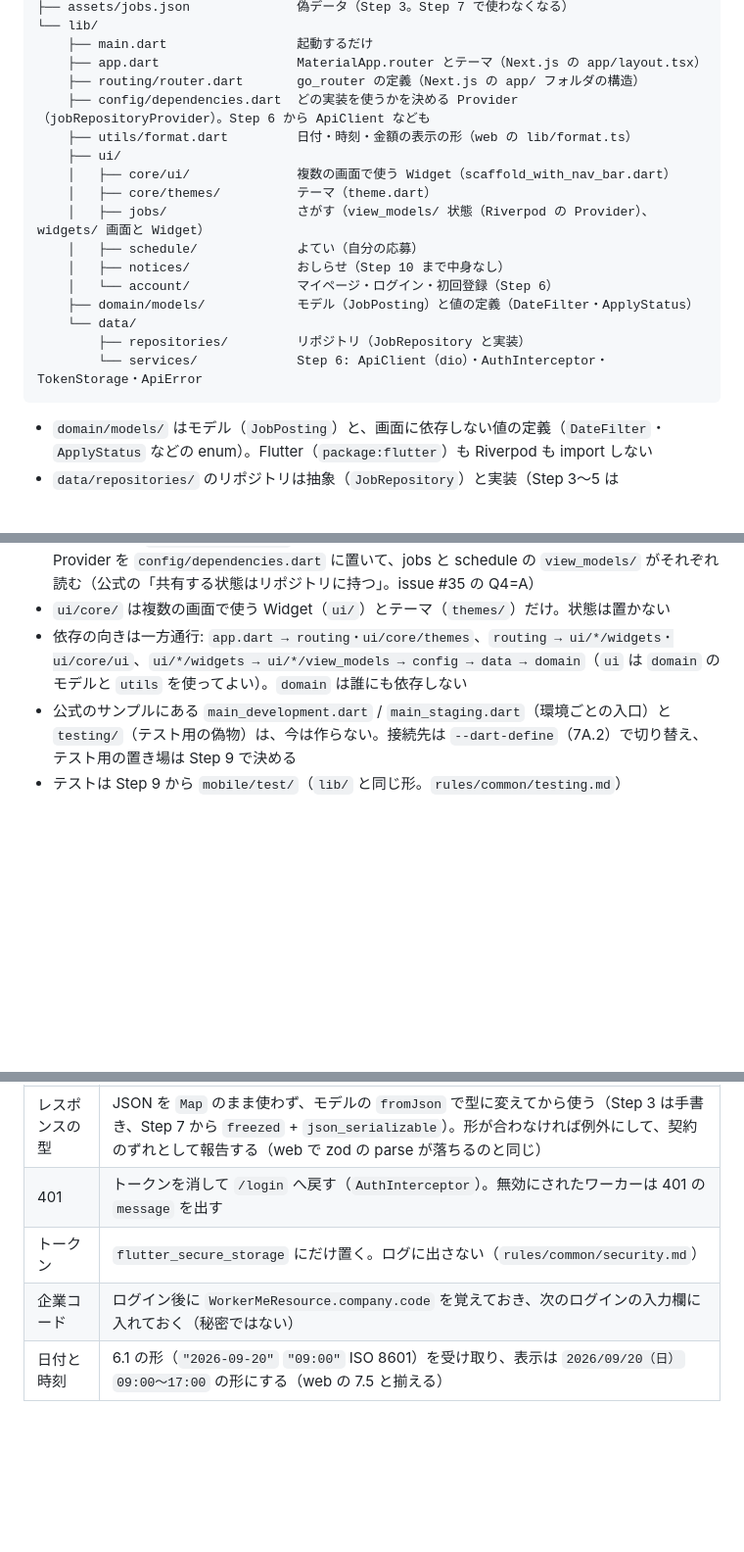
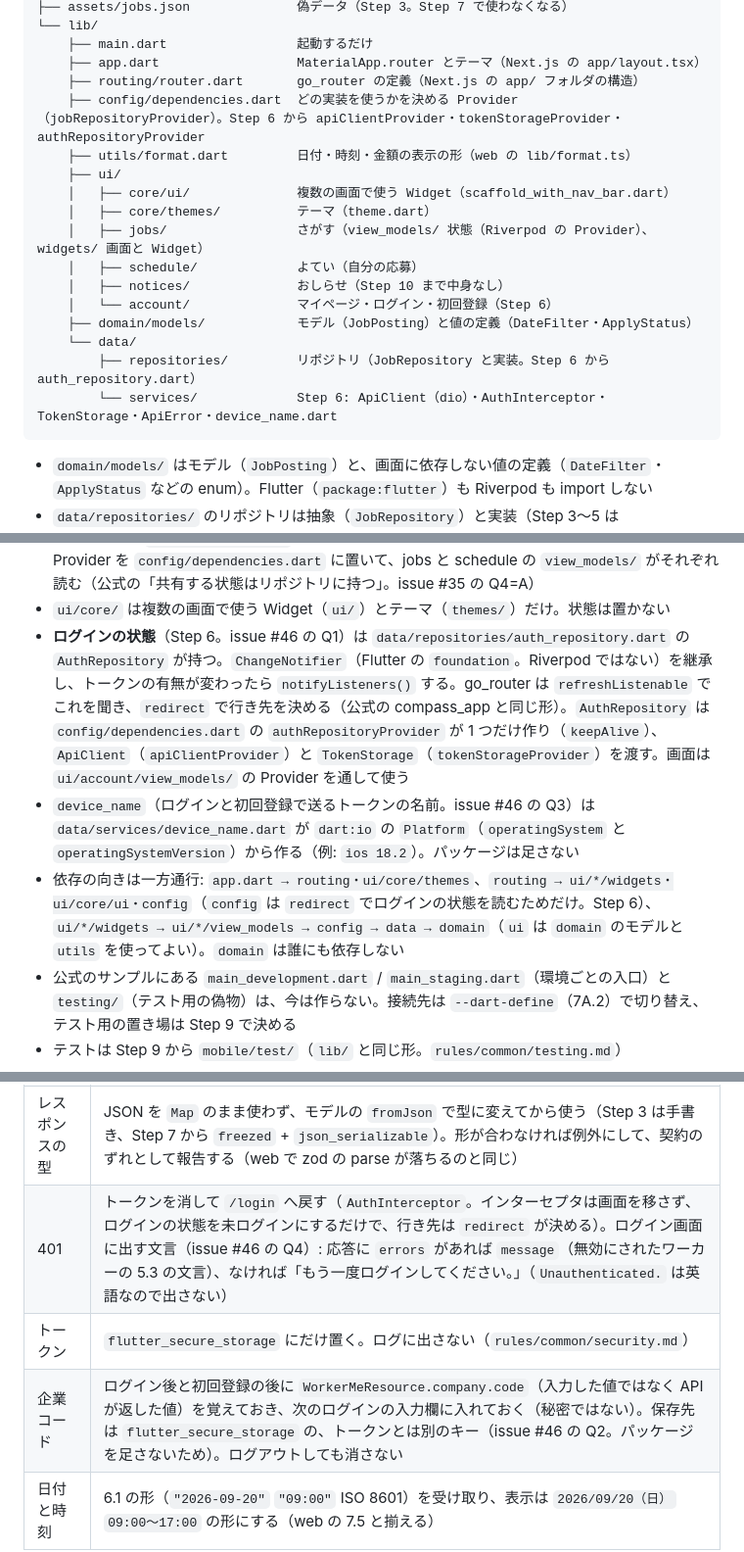
Before and after one commit to hata-junnosuke/next_team, a Markdown page: docs/01_技術仕様_next.md, 3 parts joined by grey strips. Shown at 98% size. Drawn GitHub-style; blank space fills up the shorter version.

Commit message:
docs: issue #46 T1 ログインの状態・企業コード・device_name・401 の文言を 7A に書き足す
- 7A.1: AuthRepository（ChangeNotifier）がログインの状態を持ち、router が refreshListenable で聞く（Q1）。routing → config の依存を足す
- 7A.1: device_name は dart:io の Platform から作る（Q3）
- 7A.4: 企業コードは flutter_secure_storage の別のキーに保存（Q2）。401 でログイン画面に出す文言（Q4）
- mobile/CLAUDE.md の置き場所を 7A.1 に合わせる

Co-Authored-By: Claude Opus 5.5 <noreply@anthropic.com>

````diff
--- a/docs/01_技術仕様_next.md
+++ b/docs/01_技術仕様_next.md
@@ -840,7 +840,7 @@ mobile/
     ├── main.dart                 起動するだけ
     ├── app.dart                  MaterialApp.router とテーマ（Next.js の app/layout.tsx）
     ├── routing/router.dart       go_router の定義（Next.js の app/ フォルダの構造）
-    ├── config/dependencies.dart  どの実装を使うかを決める Provider（jobRepositoryProvider）。Step 6 から ApiClient なども
+    ├── config/dependencies.dart  どの実装を使うかを決める Provider（jobRepositoryProvider）。Step 6 から apiClientProvider・tokenStorageProvider・authRepositoryProvider
     ├── utils/format.dart         日付・時刻・金額の表示の形（web の lib/format.ts）
     ├── ui/
     │   ├── core/ui/              複数の画面で使う Widget（scaffold_with_nav_bar.dart）
@@ -851,8 +851,8 @@ mobile/
     │   └── account/              マイページ・ログイン・初回登録（Step 6）
     ├── domain/models/            モデル（JobPosting）と値の定義（DateFilter・ApplyStatus）
     └── data/
-        ├── repositories/         リポジトリ（JobRepository と実装）
-        └── services/             Step 6: ApiClient（dio）・AuthInterceptor・TokenStorage・ApiError
+        ├── repositories/         リポジトリ（JobRepository と実装。Step 6 から auth_repository.dart）
+        └── services/             Step 6: ApiClient（dio）・AuthInterceptor・TokenStorage・ApiError・device_name.dart
 ```
 
 - `domain/models/` はモデル（`JobPosting`）と、画面に依存しない値の定義（`DateFilter`・`ApplyStatus` などの enum）。Flutter（`package:flutter`）も Riverpod も import しない
@@ -862,7 +862,9 @@ mobile/
 - `ui/<機能>/widgets/` は画面（`<機能>_screen.dart`）と Widget だけ。`view_models/` の Provider を `ref.watch` / `ref.read` で読む。`config/` と `data/` を直接読まない（1 件の取得も `jobDetailProvider(id)` のような引数つきの Provider を通す）
 - 機能をまたいで使う状態は `view_models/` に置かない。今の `appliedJobsProvider` は jobs の中だけで使うので `ui/jobs/view_models/` に置く。Step 8 で schedule からも使うようになったら、状態の持ち主を `data/repositories/` のリポジトリ（Riverpod を知らない）にし、それを返す Provider を `config/dependencies.dart` に置いて、jobs と schedule の `view_models/` がそれぞれ読む（公式の「共有する状態はリポジトリに持つ」。issue #35 の Q4=A）
 - `ui/core/` は複数の画面で使う Widget（`ui/`）とテーマ（`themes/`）だけ。状態は置かない
-- 依存の向きは一方通行: `app.dart → routing・ui/core/themes`、`routing → ui/*/widgets・ui/core/ui`、`ui/*/widgets → ui/*/view_models → config → data → domain`（`ui` は `domain` のモデルと `utils` を使ってよい）。`domain` は誰にも依存しない
+- **ログインの状態**（Step 6。issue #46 の Q1）は `data/repositories/auth_repository.dart` の `AuthRepository` が持つ。`ChangeNotifier`（Flutter の `foundation`。Riverpod ではない）を継承し、トークンの有無が変わったら `notifyListeners()` する。go_router は `refreshListenable` でこれを聞き、`redirect` で行き先を決める（公式の compass_app と同じ形）。`AuthRepository` は `config/dependencies.dart` の `authRepositoryProvider` が 1 つだけ作り（`keepAlive`）、`ApiClient`（`apiClientProvider`）と `TokenStorage`（`tokenStorageProvider`）を渡す。画面は `ui/account/view_models/` の Provider を通して使う
+- `device_name`（ログインと初回登録で送るトークンの名前。issue #46 の Q3）は `data/services/device_name.dart` が `dart:io` の `Platform`（`operatingSystem` と `operatingSystemVersion`）から作る（例: `ios 18.2`）。パッケージは足さない
+- 依存の向きは一方通行: `app.dart → routing・ui/core/themes`、`routing → ui/*/widgets・ui/core/ui・config`（`config` は `redirect` でログインの状態を読むためだけ。Step 6）、`ui/*/widgets → ui/*/view_models → config → data → domain`（`ui` は `domain` のモデルと `utils` を使ってよい）。`domain` は誰にも依存しない
 - 公式のサンプルにある `main_development.dart` / `main_staging.dart`（環境ごとの入口）と `testing/`（テスト用の偽物）は、今は作らない。接続先は `--dart-define`（7A.2）で切り替え、テスト用の置き場は Step 9 で決める
 - テストは Step 9 から `mobile/test/`（`lib/` と同じ形。`rules/common/testing.md`）
 
@@ -900,9 +902,9 @@ mobile/
 | 状態の文言 | API が返す `{value, label}` の `label` を出す。色だけアプリが持つ（web の `lib/status.ts` と同じ考え方） |
 | API の呼び出し | `data/services/` の `ApiClient` だけが `dio` を持つ（web の `lib/api.ts` と同じ。Step 6）。リポジトリは `ApiClient` を通す |
 | レスポンスの型 | JSON を `Map` のまま使わず、モデルの `fromJson` で型に変えてから使う（Step 3 は手書き、Step 7 から `freezed` + `json_serializable`）。形が合わなければ例外にして、契約のずれとして報告する（web で zod の parse が落ちるのと同じ） |
-| 401 | トークンを消して `/login` へ戻す（`AuthInterceptor`）。無効にされたワーカーは 401 の `message` を出す |
+| 401 | トークンを消して `/login` へ戻す（`AuthInterceptor`。インターセプタは画面を移さず、ログインの状態を未ログインにするだけで、行き先は `redirect` が決める）。ログイン画面に出す文言（issue #46 の Q4）: 応答に `errors` があれば `message`（無効にされたワーカーの 5.3 の文言）、なければ「もう一度ログインしてください。」（`Unauthenticated.` は英語なので出さない） |
 | トークン | `flutter_secure_storage` にだけ置く。ログに出さない（`rules/common/security.md`） |
-| 企業コード | ログイン後に `WorkerMeResource.company.code` を覚えておき、次のログインの入力欄に入れておく（秘密ではない） |
+| 企業コード | ログイン後と初回登録の後に `WorkerMeResource.company.code`（入力した値ではなく API が返した値）を覚えておき、次のログインの入力欄に入れておく（秘密ではない）。保存先は `flutter_secure_storage` の、トークンとは別のキー（issue #46 の Q2。パッケージを足さないため）。ログアウトしても消さない |
 | 日付と時刻 | 6.1 の形（`"2026-09-20"` `"09:00"` ISO 8601）を受け取り、表示は `2026/09/20（日）` `09:00〜17:00` の形にする（web の 7.5 と揃える） |
 
 ## 8. 非同期の契約（P4。詳細は [`03_非同期処理の設計.md`](03_非同期処理の設計.md)）
````
Also changed, not shown: mobile/CLAUDE.md (+4 -4 lines).
